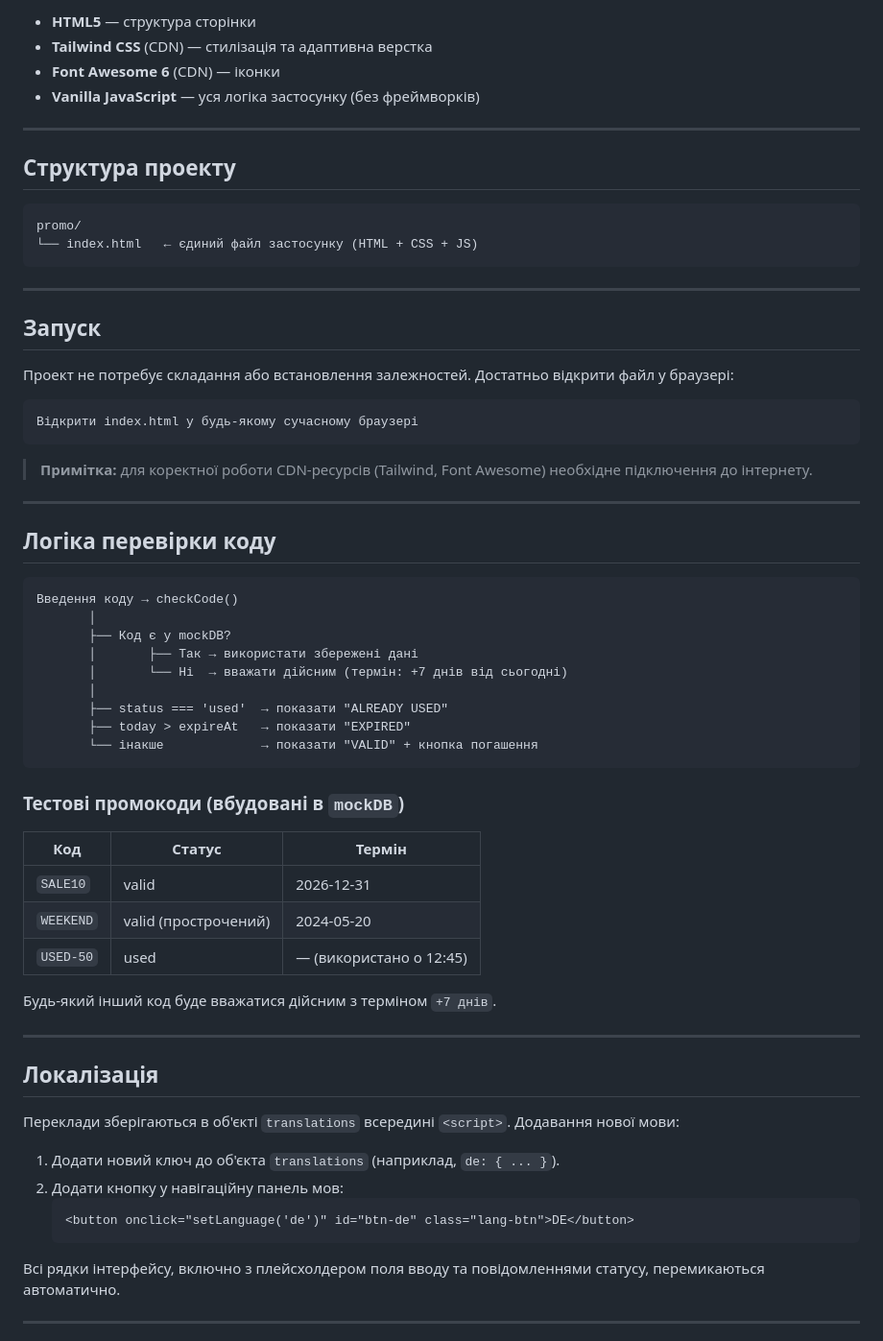
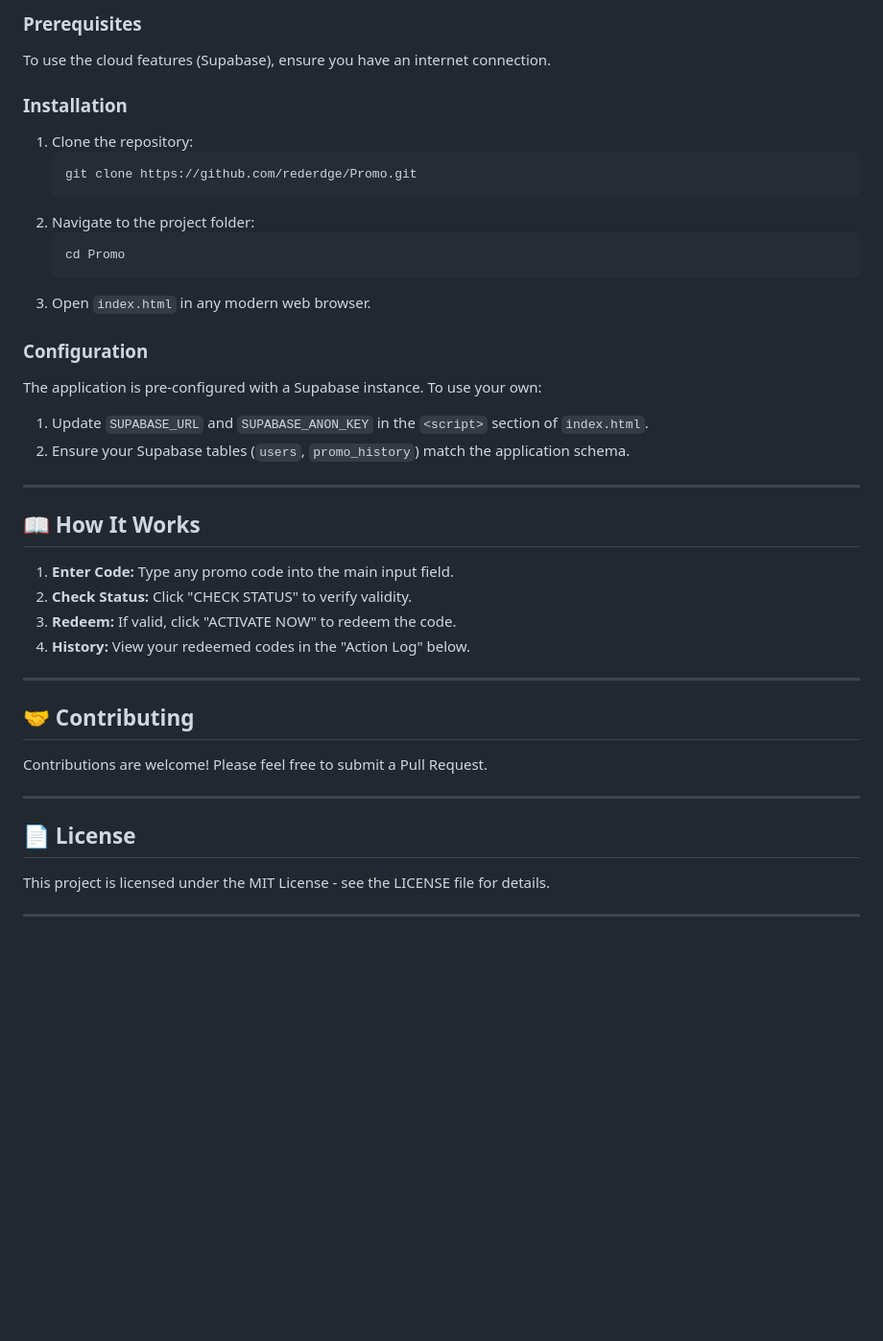
Before and after one commit to rederdge/Promo, a Markdown page: README.md, the part around the change printed below. Shown: that part at 96% size. GitHub-like rendering; blank space fills up the shorter version.

````diff
--- a/README.md
+++ b/README.md
@@ -27,69 +49,43 @@
 
-- **HTML5** — структура сторінки
-- **Tailwind CSS** (CDN) — стилізація та адаптивна верстка
-- **Font Awesome 6** (CDN) — іконки
-- **Vanilla JavaScript** — уся логіка застосунку (без фреймворків)
+### Prerequisites
+To use the cloud features (Supabase), ensure you have an internet connection.
+
+### Installation
+1. Clone the repository:
+   ```bash
+   git clone https://github.com/rederdge/Promo.git
+   ```
+2. Navigate to the project folder:
+   ```bash
+   cd Promo
+   ```
+3. Open `index.html` in any modern web browser.
+
+### Configuration
+The application is pre-configured with a Supabase instance. To use your own:
+1. Update `SUPABASE_URL` and `SUPABASE_ANON_KEY` in the `<script>` section of `index.html`.
+2. Ensure your Supabase tables (`users`, `promo_history`) match the application schema.
 
 ---
 
-## Структура проекту
+## 📖 How It Works
 
-```
-promo/
-└── index.html   ← єдиний файл застосунку (HTML + CSS + JS)
-```
+1. **Enter Code:** Type any promo code into the main input field.
+2. **Check Status:** Click "CHECK STATUS" to verify validity.
+3. **Redeem:** If valid, click "ACTIVATE NOW" to redeem the code.
+4. **History:** View your redeemed codes in the "Action Log" below.
 
 ---
 
-## Запуск
+## 🤝 Contributing
 
-Проект не потребує складання або встановлення залежностей. Достатньо відкрити файл у браузері:
-
-```
-Відкрити index.html у будь-якому сучасному браузері
-```
-
-> **Примітка:** для коректної роботи CDN-ресурсів (Tailwind, Font Awesome) необхідне підключення до інтернету.
+Contributions are welcome! Please feel free to submit a Pull Request.
 
 ---
 
-## Логіка перевірки коду
+## 📄 License
 
-```
-Введення коду → checkCode()
-       │
-       ├── Код є у mockDB?
-       │       ├── Так → використати збережені дані
-       │       └── Ні  → вважати дійсним (термін: +7 днів від сьогодні)
-       │
-       ├── status === 'used'  → показати "ALREADY USED"
-       ├── today > expireAt   → показати "EXPIRED"
-       └── інакше             → показати "VALID" + кнопка погашення
-```
-
-### Тестові промокоди (вбудовані в `mockDB`)
-
-| Код | Статус | Термін |
-|---|---|---|
-| `SALE10` | valid | 2026-12-31 |
-| `WEEKEND` | valid (прострочений) | 2024-05-20 |
-| `USED-50` | used | — (використано о 12:45) |
-
-Будь-який інший код буде вважатися дійсним з терміном `+7 днів`.
+This project is licensed under the MIT License - see the LICENSE file for details.
 
 ---
 
-## Локалізація
-
-Переклади зберігаються в об'єкті `translations` всередині `<script>`. Додавання нової мови:
-
-1. Додати новий ключ до об'єкта `translations` (наприклад, `de: { ... }`).
-2. Додати кнопку у навігаційну панель мов:
-   ```html
-   <button onclick="setLanguage('de')" id="btn-de" class="lang-btn">DE</button>
-   ```
-
-Всі рядки інтерфейсу, включно з плейсхолдером поля вводу та повідомленнями статусу, перемикаються автоматично.
-
----
-
````
Also changed, not shown: other parts of README.md (+37 -29 lines), assets/promocheck_mockup.png (added), bg.png, logo.png, 1 other file.
